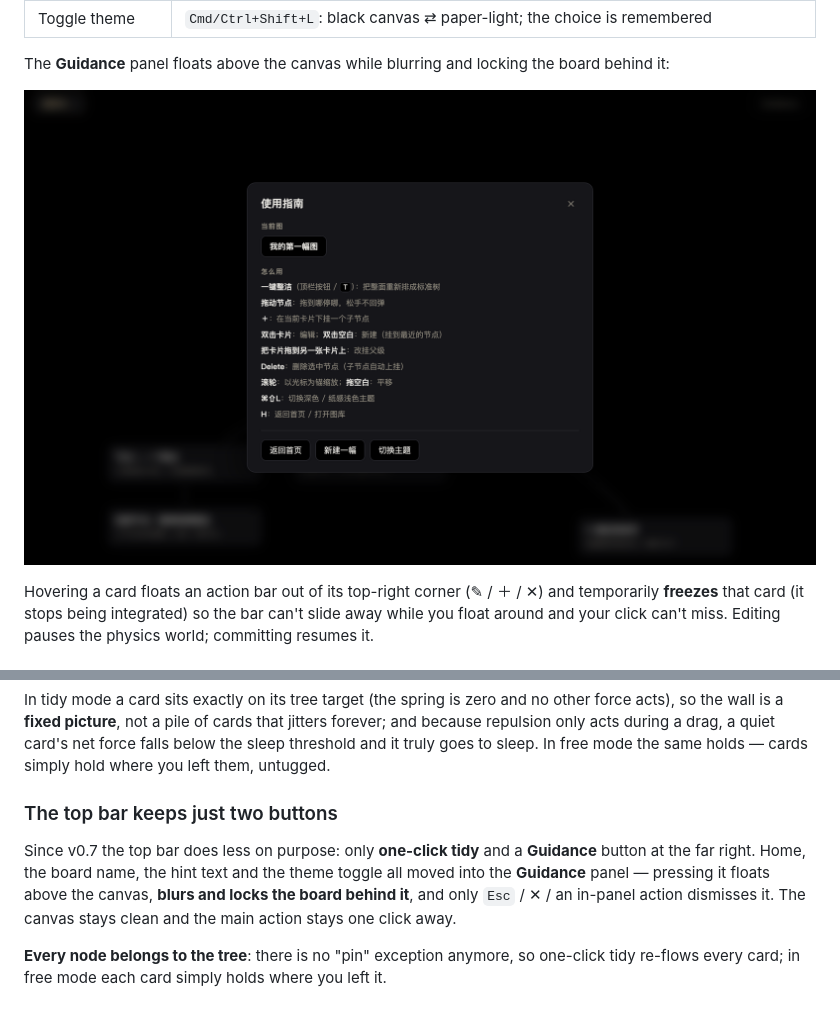
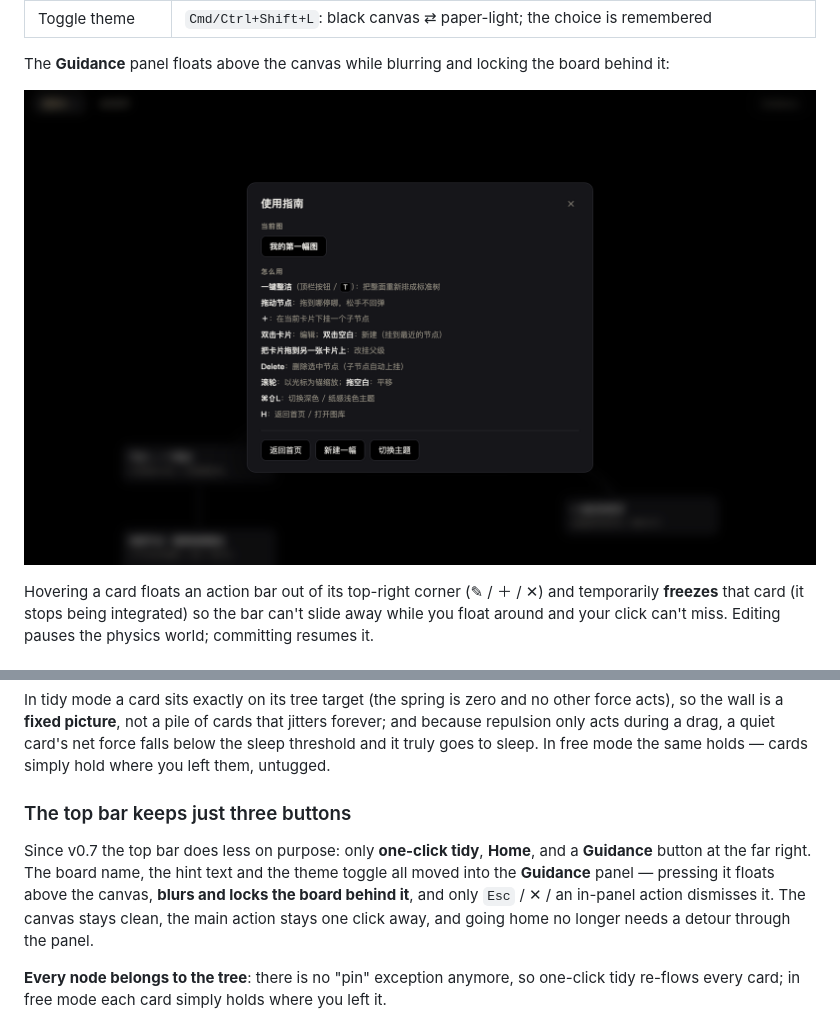
Before and after one commit to Franky100-pig/TreeNote, a Markdown page: README.en.md, 2 parts joined by grey strips. Rendered like a GitHub page; pictures changed too: docs/guidance.png.

```diff
--- a/README.en.md
+++ b/README.en.md
@@ -82,9 +82,9 @@ The layout is **deterministic**: the same structure always packs into the same d
 
 In tidy mode a card sits exactly on its tree target (the spring is zero and no other force acts), so the wall is a **fixed picture**, not a pile of cards that jitters forever; and because repulsion only acts during a drag, a quiet card's net force falls below the sleep threshold and it truly goes to sleep. In free mode the same holds — cards simply hold where you left them, untugged.
 
-### The top bar keeps just two buttons
+### The top bar keeps just three buttons
 
-Since v0.7 the top bar does less on purpose: only **one-click tidy** and a **Guidance** button at the far right. Home, the board name, the hint text and the theme toggle all moved into the **Guidance** panel — pressing it floats above the canvas, **blurs and locks the board behind it**, and only `Esc` / ✕ / an in-panel action dismisses it. The canvas stays clean and the main action stays one click away.
+Since v0.7 the top bar does less on purpose: only **one-click tidy**, **Home**, and a **Guidance** button at the far right. The board name, the hint text and the theme toggle all moved into the **Guidance** panel — pressing it floats above the canvas, **blurs and locks the board behind it**, and only `Esc` / ✕ / an in-panel action dismisses it. The canvas stays clean, the main action stays one click away, and going home no longer needs a detour through the panel.
 
 **Every node belongs to the tree**: there is no "pin" exception anymore, so one-click tidy re-flows every card; in free mode each card simply holds where you left it.
 
```
Also changed, not shown: other parts of README.en.md (+2 -2 lines), README.md (+4 -4 lines), docs/home.png, docs/settled.png, 4 other files.
